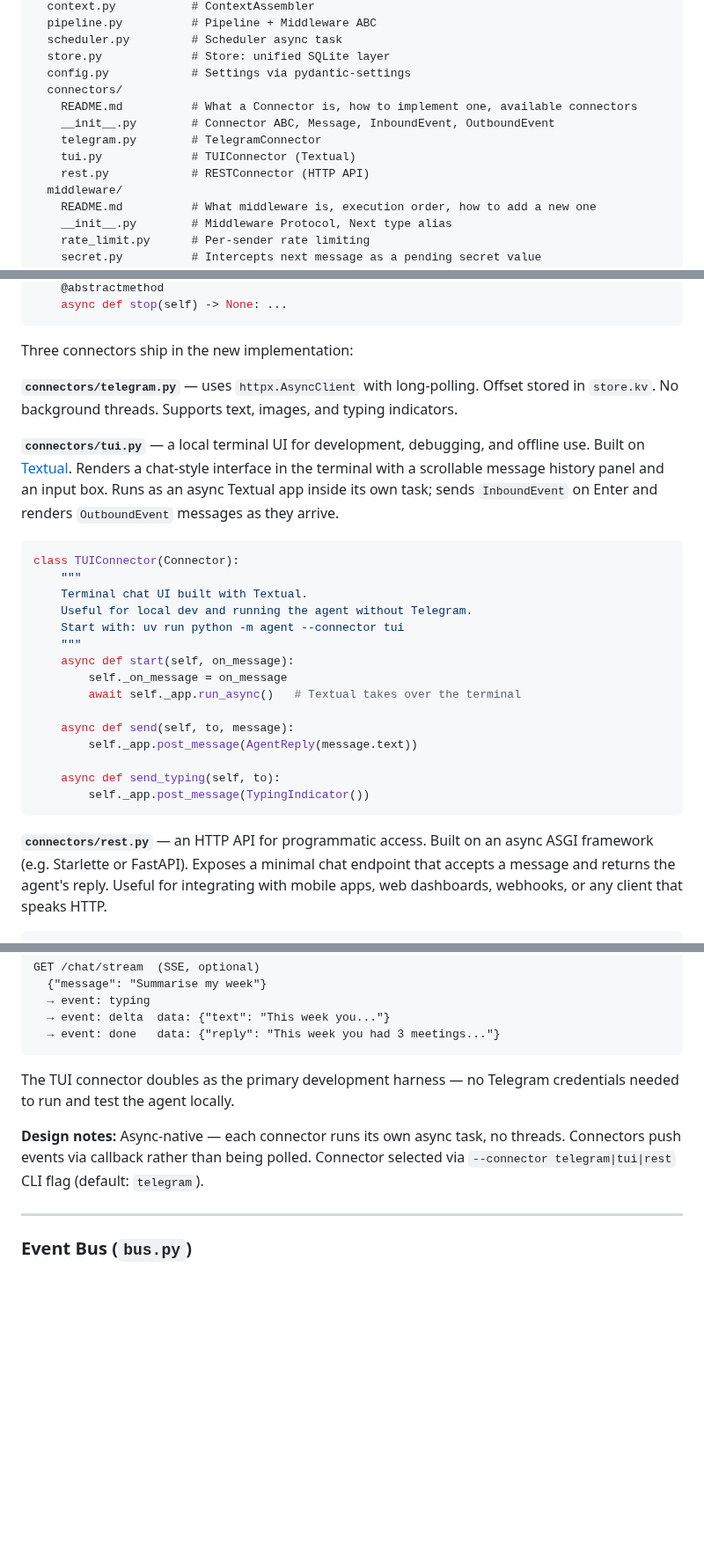
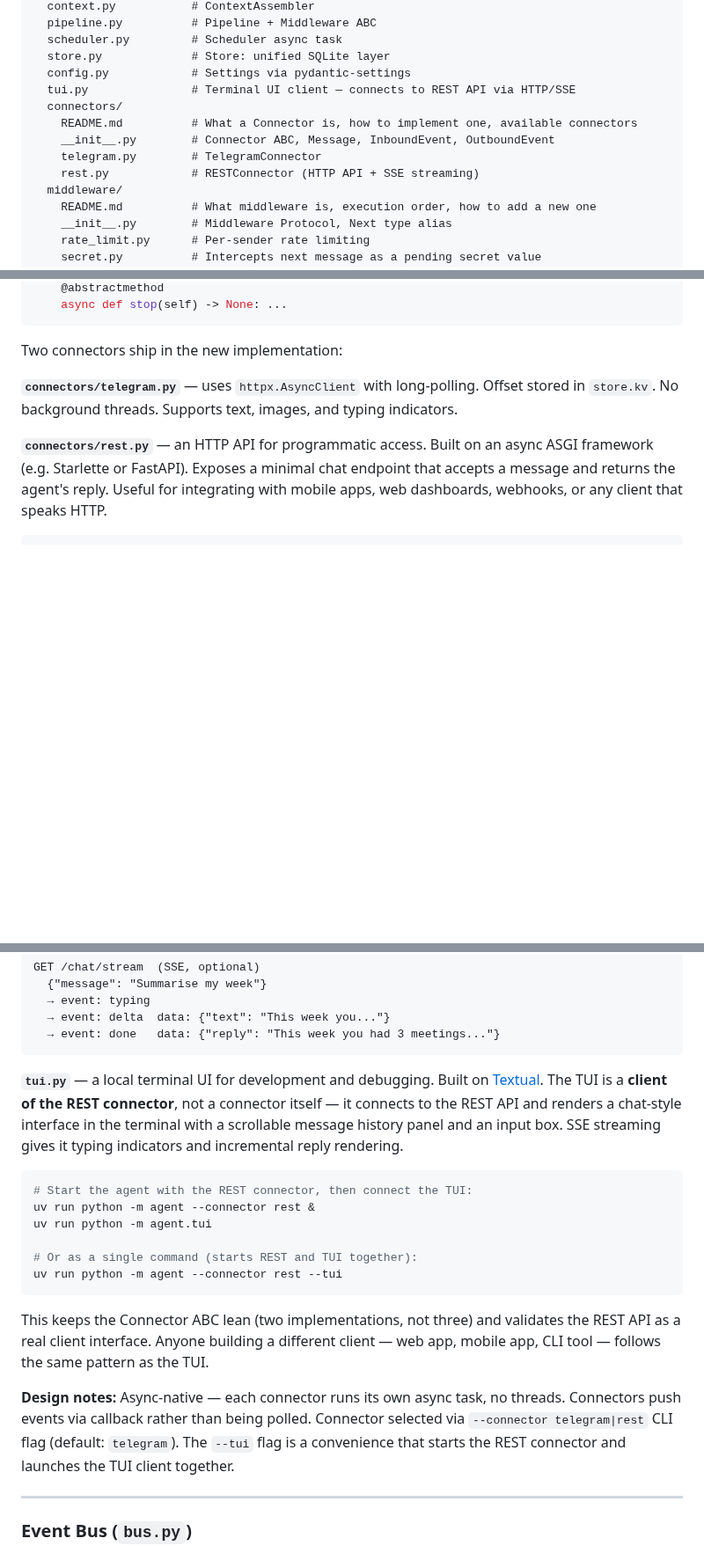
Before and after one commit to awfulwoman/awfulclaw, a Markdown page: docs/REIMPLEMENTATION_PLAN.md, 3 parts joined by grey strips. Shown at 88% size. Drawn GitHub-style; blank space fills up the shorter version.

Commit message:
docs: TUI is a REST client, not a connector
The TUI connects to the REST API over HTTP/SSE rather than
implementing the Connector ABC directly. Keeps the ABC lean
(Telegram + REST) and validates the REST API as a real client
interface. --tui flag starts REST connector and TUI together.

https://claude.ai/code/session_01FifcmyhVYHQT5xk3sh8y1o

````diff
--- a/docs/REIMPLEMENTATION_PLAN.md
+++ b/docs/REIMPLEMENTATION_PLAN.md
@@ -31,12 +31,12 @@ agent/
   scheduler.py         # Scheduler async task
   store.py             # Store: unified SQLite layer
   config.py            # Settings via pydantic-settings
+  tui.py               # Terminal UI client — connects to REST API via HTTP/SSE
   connectors/
     README.md          # What a Connector is, how to implement one, available connectors
     __init__.py        # Connector ABC, Message, InboundEvent, OutboundEvent
     telegram.py        # TelegramConnector
-    tui.py             # TUIConnector (Textual)
-    rest.py            # RESTConnector (HTTP API)
+    rest.py            # RESTConnector (HTTP API + SSE streaming)
   middleware/
     README.md          # What middleware is, execution order, how to add a new one
     __init__.py        # Middleware Protocol, Next type alias
@@ -272,29 +272,9 @@ class Connector(ABC):
     async def stop(self) -> None: ...
 ```
 
-Three connectors ship in the new implementation:
+Two connectors ship in the new implementation:
 
 **`connectors/telegram.py`** — uses `httpx.AsyncClient` with long-polling. Offset stored in `store.kv`. No background threads. Supports text, images, and typing indicators.
-
-**`connectors/tui.py`** — a local terminal UI for development, debugging, and offline use. Built on [Textual](https://github.com/Textualize/textual). Renders a chat-style interface in the terminal with a scrollable message history panel and an input box. Runs as an async Textual app inside its own task; sends `InboundEvent` on Enter and renders `OutboundEvent` messages as they arrive.
-
-```python
-class TUIConnector(Connector):
-    """
-    Terminal chat UI built with Textual.
-    Useful for local dev and running the agent without Telegram.
-    Start with: uv run python -m agent --connector tui
-    """
-    async def start(self, on_message):
-        self._on_message = on_message
-        await self._app.run_async()   # Textual takes over the terminal
-
-    async def send(self, to, message):
-        self._app.post_message(AgentReply(message.text))
-
-    async def send_typing(self, to):
-        self._app.post_message(TypingIndicator())
-```
 
 **`connectors/rest.py`** — an HTTP API for programmatic access. Built on an async ASGI framework (e.g. Starlette or FastAPI). Exposes a minimal chat endpoint that accepts a message and returns the agent's reply. Useful for integrating with mobile apps, web dashboards, webhooks, or any client that speaks HTTP.
 
@@ -330,9 +310,20 @@ GET /chat/stream  (SSE, optional)
   → event: done   data: {"reply": "This week you had 3 meetings..."}
 ```
 
-The TUI connector doubles as the primary development harness — no Telegram credentials needed to run and test the agent locally.
+**`tui.py`** — a local terminal UI for development and debugging. Built on [Textual](https://github.com/Textualize/textual). The TUI is a **client of the REST connector**, not a connector itself — it connects to the REST API and renders a chat-style interface in the terminal with a scrollable message history panel and an input box. SSE streaming gives it typing indicators and incremental reply rendering.
 
-**Design notes:** Async-native — each connector runs its own async task, no threads. Connectors push events via callback rather than being polled. Connector selected via `--connector telegram|tui|rest` CLI flag (default: `telegram`).
+```bash
+# Start the agent with the REST connector, then connect the TUI:
+uv run python -m agent --connector rest &
+uv run python -m agent.tui
+
+# Or as a single command (starts REST and TUI together):
+uv run python -m agent --connector rest --tui
+```
+
+This keeps the Connector ABC lean (two implementations, not three) and validates the REST API as a real client interface. Anyone building a different client — web app, mobile app, CLI tool — follows the same pattern as the TUI.
+
+**Design notes:** Async-native — each connector runs its own async task, no threads. Connectors push events via callback rather than being polled. Connector selected via `--connector telegram|rest` CLI flag (default: `telegram`). The `--tui` flag is a convenience that starts the REST connector and launches the TUI client together.
 
 ---
 
````
Also changed, not shown: other parts of docs/REIMPLEMENTATION_PLAN.md (+2 -1 lines).
